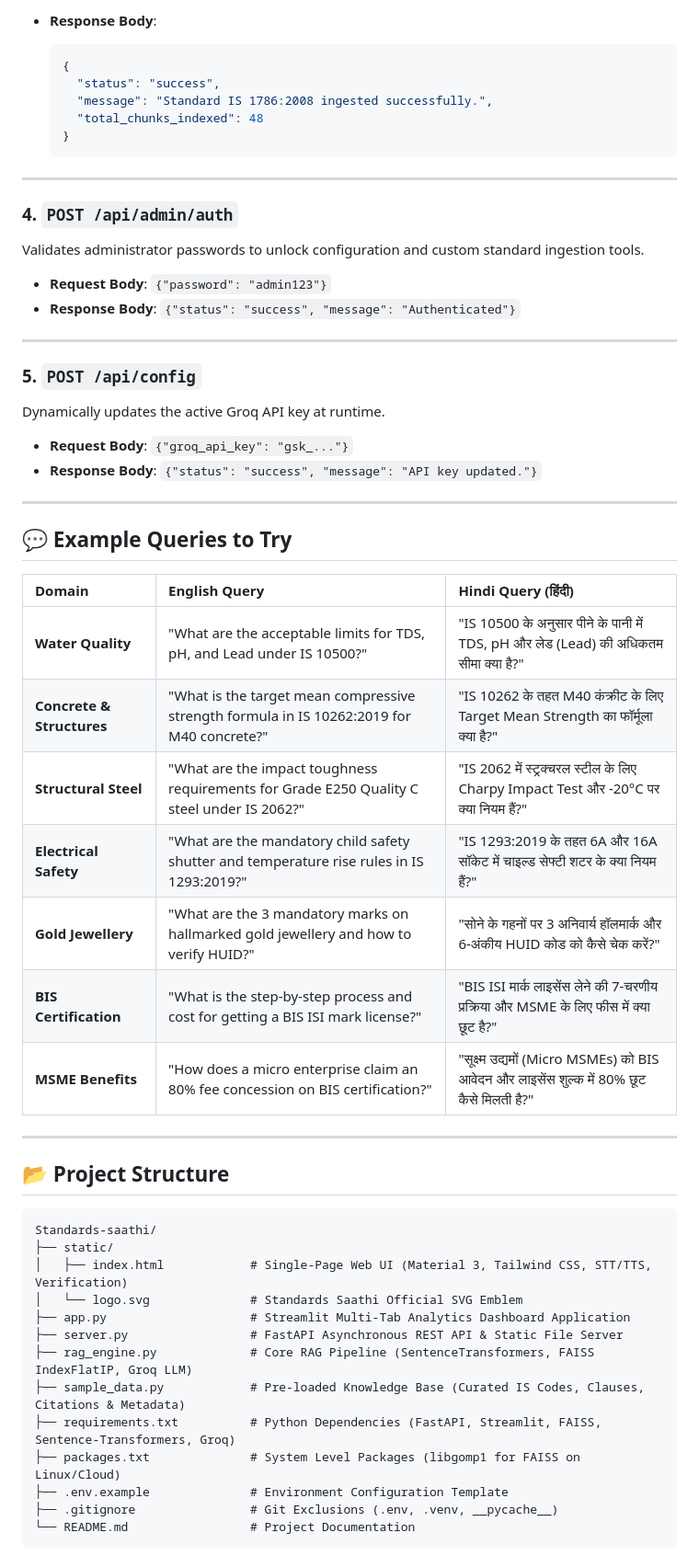
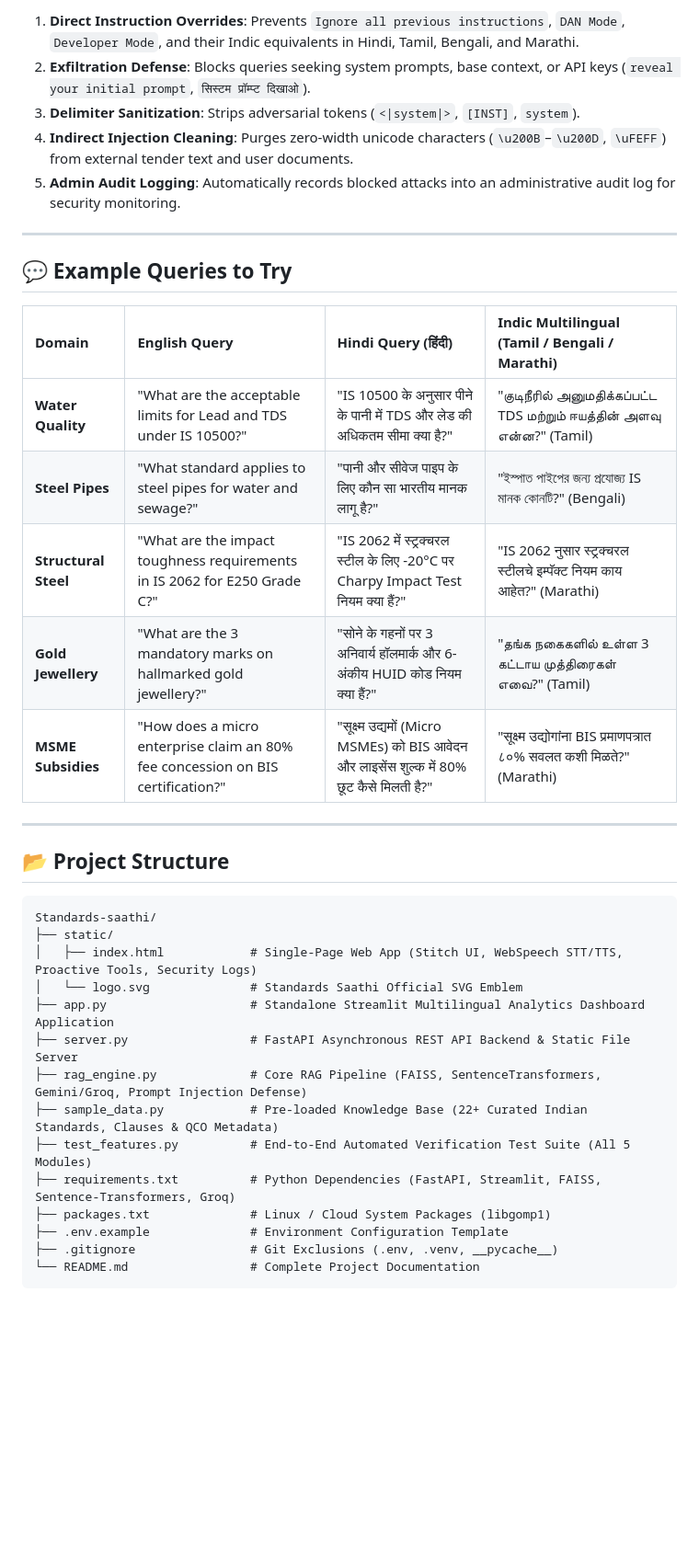
Before and after one commit to shivam-1919/Standards-saathi, a Markdown page: README.md, the part around one of its changes. Shown at 92% size. Rendered like a GitHub page; blank space fills up the shorter version.

`````diff
--- a/README.md
+++ b/README.md
@@ -318,41 +325,20 @@ Dynamically indexes a new custom Indian Standard and rebuilds the FAISS vector i
-* **Response Body**:
-  ```json
-  {
-    "status": "success",
-    "message": "Standard IS 1786:2008 ingested successfully.",
-    "total_chunks_indexed": 48
-  }
-  ```
-
----
-
-### 4. `POST /api/admin/auth`
-Validates administrator passwords to unlock configuration and custom standard ingestion tools.
-
-* **Request Body**: `{"password": "admin123"}`
-* **Response Body**: `{"status": "success", "message": "Authenticated"}`
-
----
-
-### 5. `POST /api/config`
-Dynamically updates the active Groq API key at runtime.
-
-* **Request Body**: `{"groq_api_key": "gsk_..."}`
-* **Response Body**: `{"status": "success", "message": "API key updated."}`
+1. **Direct Instruction Overrides**: Prevents `Ignore all previous instructions`, `DAN Mode`, `Developer Mode`, and their Indic equivalents in Hindi, Tamil, Bengali, and Marathi.
+2. **Exfiltration Defense**: Blocks queries seeking system prompts, base context, or API keys (`reveal your initial prompt`, `सिस्टम प्रॉम्प्ट दिखाओ`).
+3. **Delimiter Sanitization**: Strips adversarial tokens (`<|system|>`, `[INST]`, ````system````).
+4. **Indirect Injection Cleaning**: Purges zero-width unicode characters (`\u200B`–`\u200D`, `\uFEFF`) from external tender text and user documents.
+5. **Admin Audit Logging**: Automatically records blocked attacks into an administrative audit log for security monitoring.
 
 ---
 
 ## 💬 Example Queries to Try
 
-| Domain | English Query | Hindi Query (हिंदी) |
-| :--- | :--- | :--- |
-| **Water Quality** | "What are the acceptable limits for TDS, pH, and Lead under IS 10500?" | "IS 10500 के अनुसार पीने के पानी में TDS, pH और लेड (Lead) की अधिकतम सीमा क्या है?" |
-| **Concrete & Structures** | "What is the target mean compressive strength formula in IS 10262:2019 for M40 concrete?" | "IS 10262 के तहत M40 कंक्रीट के लिए Target Mean Strength का फॉर्मूला क्या है?" |
-| **Structural Steel** | "What are the impact toughness requirements for Grade E250 Quality C steel under IS 2062?" | "IS 2062 में स्ट्रक्चरल स्टील के लिए Charpy Impact Test और -20°C पर क्या नियम हैं?" |
-| **Electrical Safety** | "What are the mandatory child safety shutter and temperature rise rules in IS 1293:2019?" | "IS 1293:2019 के तहत 6A और 16A सॉकेट में चाइल्ड सेफ्टी शटर के क्या नियम हैं?" |
-| **Gold Jewellery** | "What are the 3 mandatory marks on hallmarked gold jewellery and how to verify HUID?" | "सोने के गहनों पर 3 अनिवार्य हॉलमार्क और 6-अंकीय HUID कोड को कैसे चेक करें?" |
-| **BIS Certification** | "What is the step-by-step process and cost for getting a BIS ISI mark license?" | "BIS ISI मार्क लाइसेंस लेने की 7-चरणीय प्रक्रिया और MSME के लिए फीस में क्या छूट है?" |
-| **MSME Benefits** | "How does a micro enterprise claim an 80% fee concession on BIS certification?" | "सूक्ष्म उद्यमों (Micro MSMEs) को BIS आवेदन और लाइसेंस शुल्क में 80% छूट कैसे मिलती है?" |
+| Domain | English Query | Hindi Query (हिंदी) | Indic Multilingual (Tamil / Bengali / Marathi) |
+| :--- | :--- | :--- | :--- |
+| **Water Quality** | "What are the acceptable limits for Lead and TDS under IS 10500?" | "IS 10500 के अनुसार पीने के पानी में TDS और लेड की अधिकतम सीमा क्या है?" | "குடிநீரில் அனுமதிக்கப்பட்ட TDS மற்றும் ஈயத்தின் அளவு என்ன?" (Tamil) |
+| **Steel Pipes** | "What standard applies to steel pipes for water and sewage?" | "पानी और सीवेज पाइप के लिए कौन सा भारतीय मानक लागू है?" | "ইস্পাত পাইপের জন্য প্রযোজ্য IS মানক কোনটি?" (Bengali) |
+| **Structural Steel** | "What are the impact toughness requirements in IS 2062 for E250 Grade C?" | "IS 2062 में स्ट्रक्चरल स्टील के लिए -20°C पर Charpy Impact Test नियम क्या हैं?" | "IS 2062 नुसार स्ट्रक्चरल स्टीलचे इम्पॅक्ट नियम काय आहेत?" (Marathi) |
+| **Gold Jewellery** | "What are the 3 mandatory marks on hallmarked gold jewellery?" | "सोने के गहनों पर 3 अनिवार्य हॉलमार्क और 6-अंकीय HUID कोड नियम क्या हैं?" | "தங்க நகைகளில் உள்ள 3 கட்டாய முத்திரைகள் எவை?" (Tamil) |
+| **MSME Subsidies** | "How does a micro enterprise claim an 80% fee concession on BIS certification?" | "सूक्ष्म उद्यमों (Micro MSMEs) को BIS आवेदन और लाइसेंस शुल्क में 80% छूट कैसे मिलती है?" | "सूक्ष्म उद्योगांना BIS प्रमाणपत्रात ८०% सवलत कशी मिळते?" (Marathi) |
 
 ---
 
@@ -361,15 +347,16 @@ Dynamically updates the active Groq API key at runtime.
 ```
 Standards-saathi/
 ├── static/
-│   ├── index.html            # Single-Page Web UI (Material 3, Tailwind CSS, STT/TTS, Verification)
+│   ├── index.html            # Single-Page Web App (Stitch UI, WebSpeech STT/TTS, Proactive Tools, Security Logs)
 │   └── logo.svg              # Standards Saathi Official SVG Emblem
-├── app.py                    # Streamlit Multi-Tab Analytics Dashboard Application
-├── server.py                 # FastAPI Asynchronous REST API & Static File Server
-├── rag_engine.py             # Core RAG Pipeline (SentenceTransformers, FAISS IndexFlatIP, Groq LLM)
-├── sample_data.py            # Pre-loaded Knowledge Base (Curated IS Codes, Clauses, Citations & Metadata)
+├── app.py                    # Standalone Streamlit Multilingual Analytics Dashboard Application
+├── server.py                 # FastAPI Asynchronous REST API Backend & Static File Server
+├── rag_engine.py             # Core RAG Pipeline (FAISS, SentenceTransformers, Gemini/Groq, Prompt Injection Defense)
+├── sample_data.py            # Pre-loaded Knowledge Base (22+ Curated Indian Standards, Clauses & QCO Metadata)
+├── test_features.py          # End-to-End Automated Verification Test Suite (All 5 Modules)
 ├── requirements.txt          # Python Dependencies (FastAPI, Streamlit, FAISS, Sentence-Transformers, Groq)
-├── packages.txt              # System Level Packages (libgomp1 for FAISS on Linux/Cloud)
+├── packages.txt              # Linux / Cloud System Packages (libgomp1)
 ├── .env.example              # Environment Configuration Template
 ├── .gitignore                # Git Exclusions (.env, .venv, __pycache__)
-└── README.md                 # Project Documentation
+└── README.md                 # Complete Project Documentation
 ```
`````
Also changed, not shown: other parts of README.md (+173 -174 lines).
